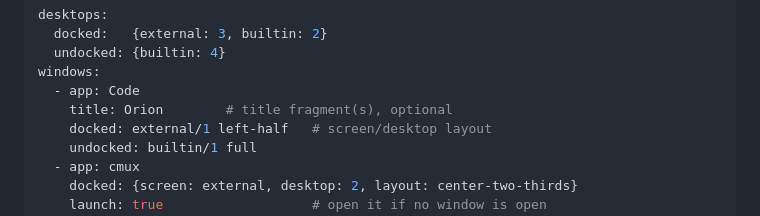
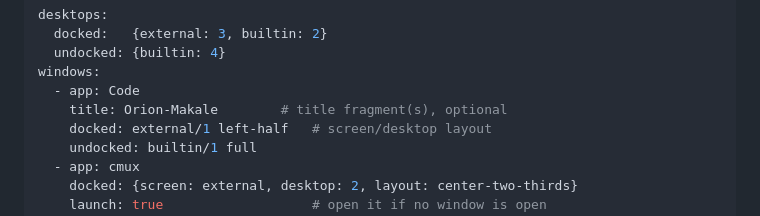
Before and after one commit to cnkndmr/Deskmap, a Markdown page: docs/reference.md, the part around the change. Drawn GitHub-style.

```diff
--- a/docs/reference.md
+++ b/docs/reference.md
@@ -514,7 +514,7 @@ desktops:
   undocked: {builtin: 4}
 windows:
   - app: Code
-    title: Orion        # title fragment(s), optional
+    title: Orion-Makale        # title fragment(s), optional
     docked: external/1 left-half   # screen/desktop layout
     undocked: builtin/1 full
   - app: cmux
```
Also changed, not shown: docs/images/en/08-open-closed.png (added), docs/images/tr/08-open-closed.png (added), 13 other files.
